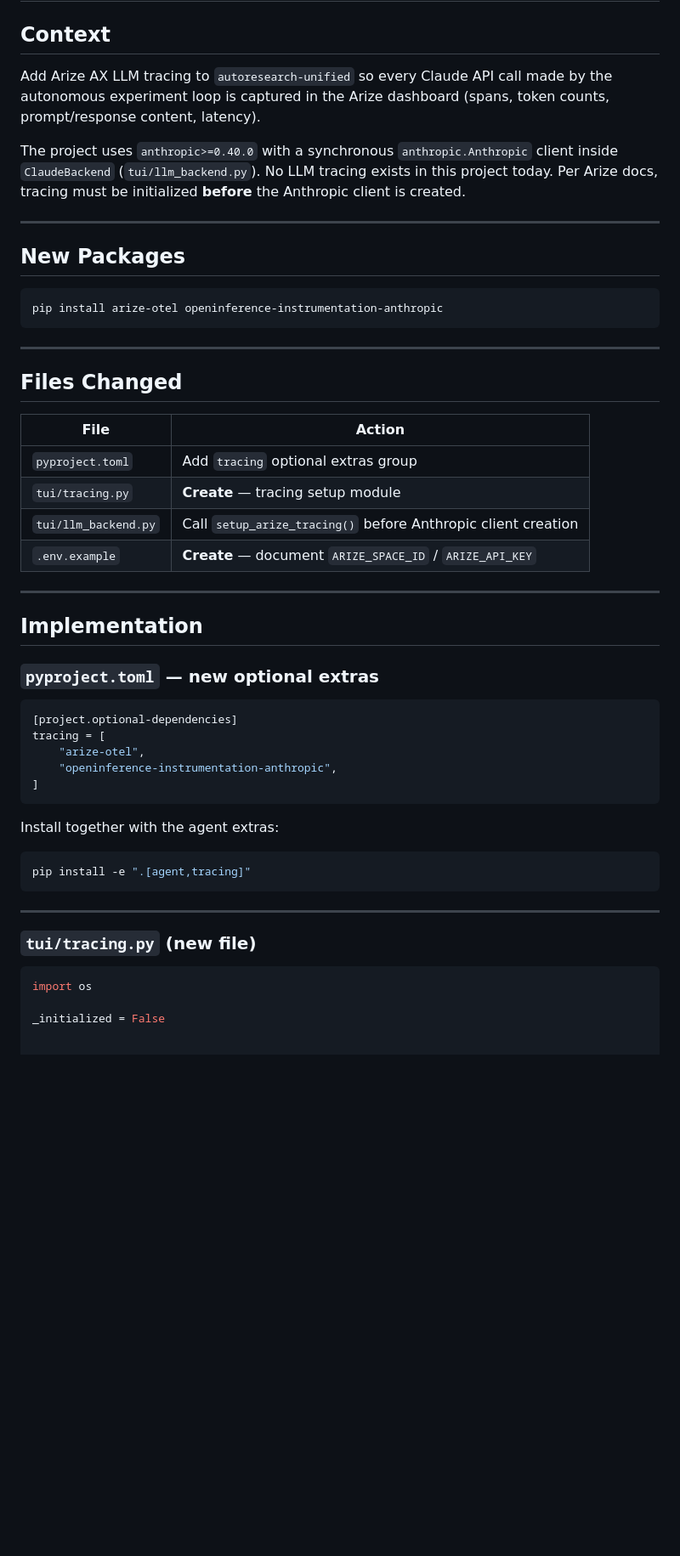
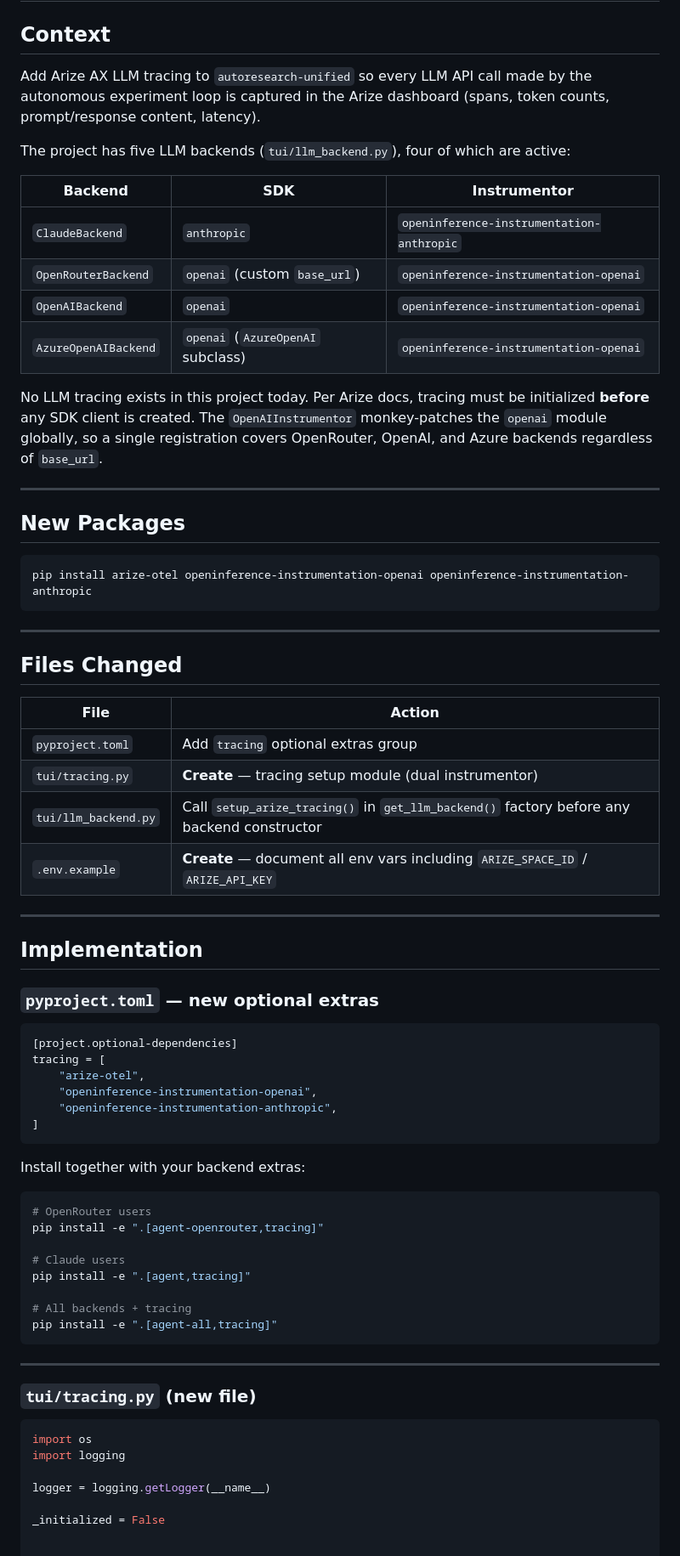
Before and after one commit to elementalcollision/autoresearch-unified, a Markdown page: docs/arize-tracing-proposal.md, the part around one of its changes. Shown at 85% size. Rendered like a GitHub page; blank space fills up the shorter version.

````diff
--- a/docs/arize-tracing-proposal.md
+++ b/docs/arize-tracing-proposal.md
@@ -2,21 +2,30 @@
 
 ## Context
 
-Add Arize AX LLM tracing to `autoresearch-unified` so every Claude API call made by the
+Add Arize AX LLM tracing to `autoresearch-unified` so every LLM API call made by the
 autonomous experiment loop is captured in the Arize dashboard (spans, token counts,
 prompt/response content, latency).
 
-The project uses `anthropic>=0.40.0` with a synchronous `anthropic.Anthropic` client
-inside `ClaudeBackend` (`tui/llm_backend.py`). No LLM tracing exists in this project
-today. Per Arize docs, tracing must be initialized **before** the Anthropic client is
-created.
+The project has five LLM backends (`tui/llm_backend.py`), four of which are active:
+
+| Backend | SDK | Instrumentor |
+|---------|-----|-------------|
+| `ClaudeBackend` | `anthropic` | `openinference-instrumentation-anthropic` |
+| `OpenRouterBackend` | `openai` (custom `base_url`) | `openinference-instrumentation-openai` |
+| `OpenAIBackend` | `openai` | `openinference-instrumentation-openai` |
+| `AzureOpenAIBackend` | `openai` (`AzureOpenAI` subclass) | `openinference-instrumentation-openai` |
+
+No LLM tracing exists in this project today. Per Arize docs, tracing must be initialized
+**before** any SDK client is created. The `OpenAIInstrumentor` monkey-patches the `openai`
+module globally, so a single registration covers OpenRouter, OpenAI, and Azure backends
+regardless of `base_url`.
 
 ---
 
 ## New Packages
 
 ```bash
-pip install arize-otel openinference-instrumentation-anthropic
+pip install arize-otel openinference-instrumentation-openai openinference-instrumentation-anthropic
 ```
 
 ---
@@ -26,9 +35,9 @@ pip install arize-otel openinference-instrumentation-anthropic
 | File | Action |
 |------|--------|
 | `pyproject.toml` | Add `tracing` optional extras group |
-| `tui/tracing.py` | **Create** — tracing setup module |
-| `tui/llm_backend.py` | Call `setup_arize_tracing()` before Anthropic client creation |
-| `.env.example` | **Create** — document `ARIZE_SPACE_ID` / `ARIZE_API_KEY` |
+| `tui/tracing.py` | **Create** — tracing setup module (dual instrumentor) |
+| `tui/llm_backend.py` | Call `setup_arize_tracing()` in `get_llm_backend()` factory before any backend constructor |
+| `.env.example` | **Create** — document all env vars including `ARIZE_SPACE_ID` / `ARIZE_API_KEY` |
 
 ---
 
@@ -40,14 +49,22 @@ pip install arize-otel openinference-instrumentation-anthropic
 [project.optional-dependencies]
 tracing = [
     "arize-otel",
+    "openinference-instrumentation-openai",
     "openinference-instrumentation-anthropic",
 ]
 ```
 
-Install together with the agent extras:
+Install together with your backend extras:
 
 ```bash
+# OpenRouter users
+pip install -e ".[agent-openrouter,tracing]"
+
+# Claude users
 pip install -e ".[agent,tracing]"
+
+# All backends + tracing
+pip install -e ".[agent-all,tracing]"
 ```
 
 ---
@@ -56,6 +73,9 @@ pip install -e ".[agent,tracing]"
 
 ```python
 import os
+import logging
+
+logger = logging.getLogger(__name__)
 
 _initialized = False
 
````
Also changed, not shown: other parts of docs/arize-tracing-proposal.md (+71 -18 lines).
